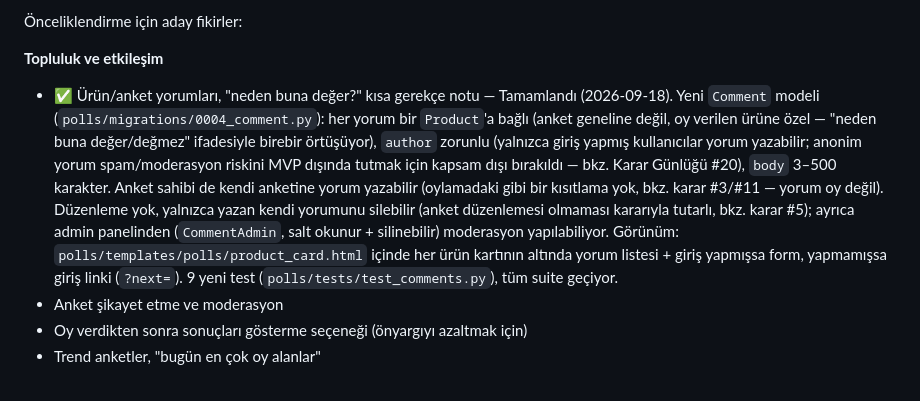
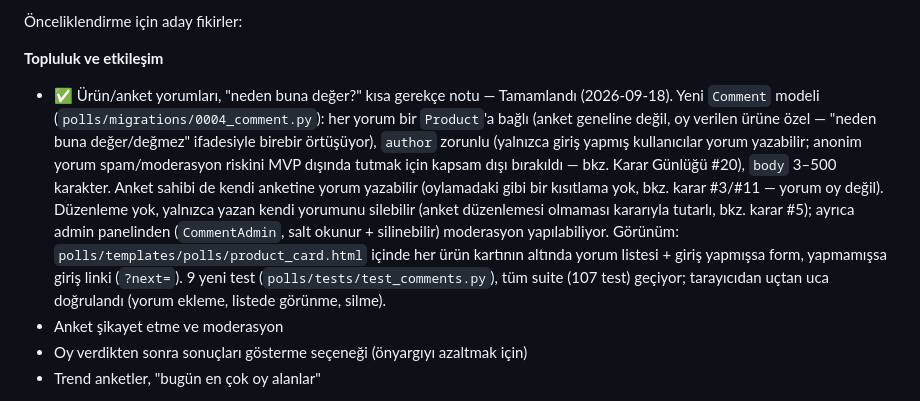
Before and after one commit to ferhanozkn/TeknoTerazi, a Markdown page: docs/PROJE_PLANI.md, the part around the change. Drawn GitHub-style.

Commit message:
docs(faz-9): yorum özelliğinin tarayıcı doğrulamasını not et
Co-Authored-By: Claude Sonnet 5 <noreply@anthropic.com>

```diff
--- a/docs/PROJE_PLANI.md
+++ b/docs/PROJE_PLANI.md
@@ -849,7 +849,7 @@ app = application  # Vercel giriş noktası
 Önceliklendirme için aday fikirler:
 
 **Topluluk ve etkileşim**
-- ✅ Ürün/anket yorumları, "neden buna değer?" kısa gerekçe notu — Tamamlandı (2026-09-18). Yeni `Comment` modeli (`polls/migrations/0004_comment.py`): her yorum bir `Product`'a bağlı (anket geneline değil, oy verilen ürüne özel — "neden buna değer/değmez" ifadesiyle birebir örtüşüyor), `author` zorunlu (yalnızca giriş yapmış kullanıcılar yorum yazabilir; anonim yorum spam/moderasyon riskini MVP dışında tutmak için kapsam dışı bırakıldı — bkz. Karar Günlüğü #20), `body` 3–500 karakter. Anket sahibi de kendi anketine yorum yazabilir (oylamadaki gibi bir kısıtlama yok, bkz. karar #3/#11 — yorum oy değil). Düzenleme yok, yalnızca yazan kendi yorumunu silebilir (anket düzenlemesi olmaması kararıyla tutarlı, bkz. karar #5); ayrıca admin panelinden (`CommentAdmin`, salt okunur + silinebilir) moderasyon yapılabiliyor. Görünüm: `polls/templates/polls/product_card.html` içinde her ürün kartının altında yorum listesi + giriş yapmışsa form, yapmamışsa giriş linki (`?next=`). 9 yeni test (`polls/tests/test_comments.py`), tüm suite geçiyor.
+- ✅ Ürün/anket yorumları, "neden buna değer?" kısa gerekçe notu — Tamamlandı (2026-09-18). Yeni `Comment` modeli (`polls/migrations/0004_comment.py`): her yorum bir `Product`'a bağlı (anket geneline değil, oy verilen ürüne özel — "neden buna değer/değmez" ifadesiyle birebir örtüşüyor), `author` zorunlu (yalnızca giriş yapmış kullanıcılar yorum yazabilir; anonim yorum spam/moderasyon riskini MVP dışında tutmak için kapsam dışı bırakıldı — bkz. Karar Günlüğü #20), `body` 3–500 karakter. Anket sahibi de kendi anketine yorum yazabilir (oylamadaki gibi bir kısıtlama yok, bkz. karar #3/#11 — yorum oy değil). Düzenleme yok, yalnızca yazan kendi yorumunu silebilir (anket düzenlemesi olmaması kararıyla tutarlı, bkz. karar #5); ayrıca admin panelinden (`CommentAdmin`, salt okunur + silinebilir) moderasyon yapılabiliyor. Görünüm: `polls/templates/polls/product_card.html` içinde her ürün kartının altında yorum listesi + giriş yapmışsa form, yapmamışsa giriş linki (`?next=`). 9 yeni test (`polls/tests/test_comments.py`), tüm suite (107 test) geçiyor; tarayıcıdan uçtan uca doğrulandı (yorum ekleme, listede görünme, silme).
 - Anket şikayet etme ve moderasyon
 - Oy verdikten sonra sonuçları gösterme seçeneği (önyargıyı azaltmak için)
 - Trend anketler, "bugün en çok oy alanlar"
```
